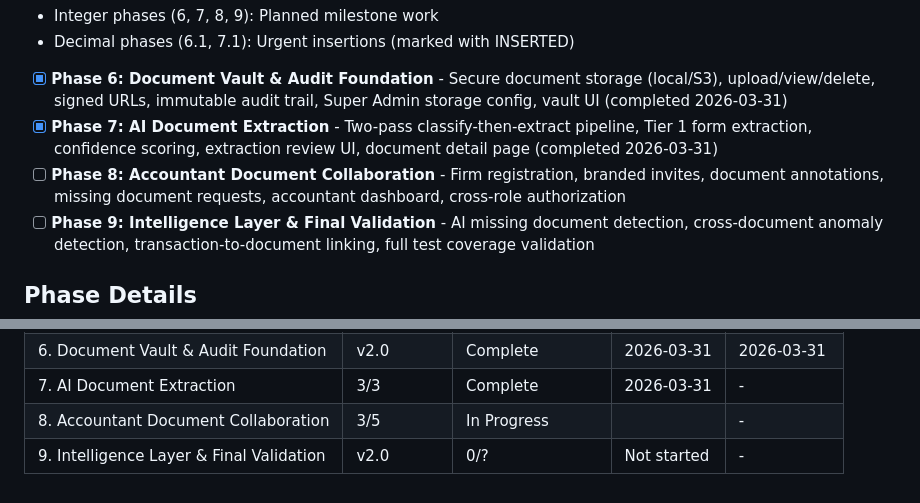
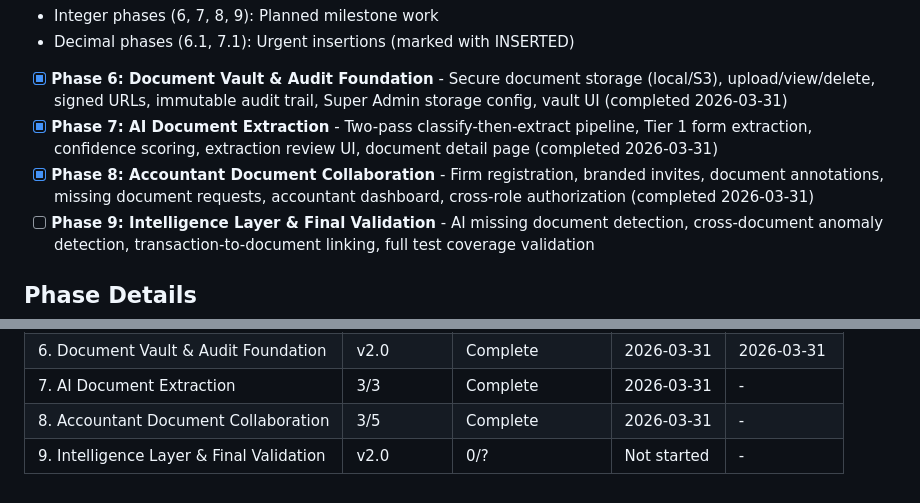
Before and after one commit to parkktech/spendifiai, a Markdown page: .planning/ROADMAP.md, 2 parts joined by grey strips. Drawn GitHub-style.

Commit message:
docs(phase-8): complete phase execution
Co-Authored-By: Claude Opus 4.6 (1M context) <noreply@anthropic.com>

```diff
--- a/.planning/ROADMAP.md
+++ b/.planning/ROADMAP.md
@@ -76,7 +76,7 @@ Plans:
 
 - [x] **Phase 6: Document Vault & Audit Foundation** - Secure document storage (local/S3), upload/view/delete, signed URLs, immutable audit trail, Super Admin storage config, vault UI (completed 2026-03-31)
 - [x] **Phase 7: AI Document Extraction** - Two-pass classify-then-extract pipeline, Tier 1 form extraction, confidence scoring, extraction review UI, document detail page (completed 2026-03-31)
-- [ ] **Phase 8: Accountant Document Collaboration** - Firm registration, branded invites, document annotations, missing document requests, accountant dashboard, cross-role authorization
+- [x] **Phase 8: Accountant Document Collaboration** - Firm registration, branded invites, document annotations, missing document requests, accountant dashboard, cross-role authorization (completed 2026-03-31)
 - [ ] **Phase 9: Intelligence Layer & Final Validation** - AI missing document detection, cross-document anomaly detection, transaction-to-document linking, full test coverage validation
 
 ## Phase Details
@@ -165,5 +165,5 @@ Phases execute in numeric order: 6 -> 7 -> 8 -> 9
 | 5. Testing & Deployment | v1.0 | 3/3 | Complete | 2026-02-11 |
 | 6. Document Vault & Audit Foundation | v2.0 | Complete    | 2026-03-31 | 2026-03-31 |
 | 7. AI Document Extraction | 3/3 | Complete    | 2026-03-31 | - |
-| 8. Accountant Document Collaboration | 3/5 | In Progress|  | - |
+| 8. Accountant Document Collaboration | 3/5 | Complete    | 2026-03-31 | - |
 | 9. Intelligence Layer & Final Validation | v2.0 | 0/? | Not started | - |
```
Also changed, not shown: .planning/STATE.md (+1 -1 lines), 1 other file.
